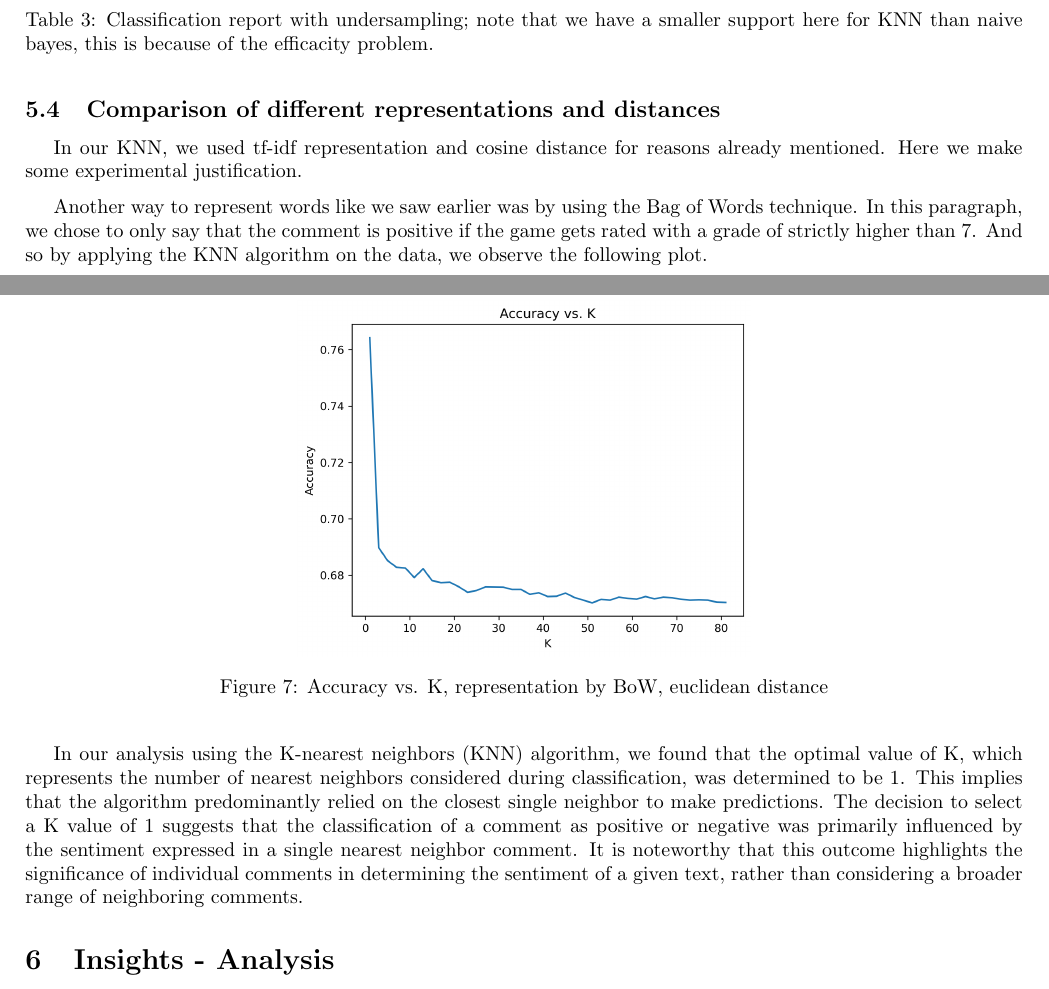
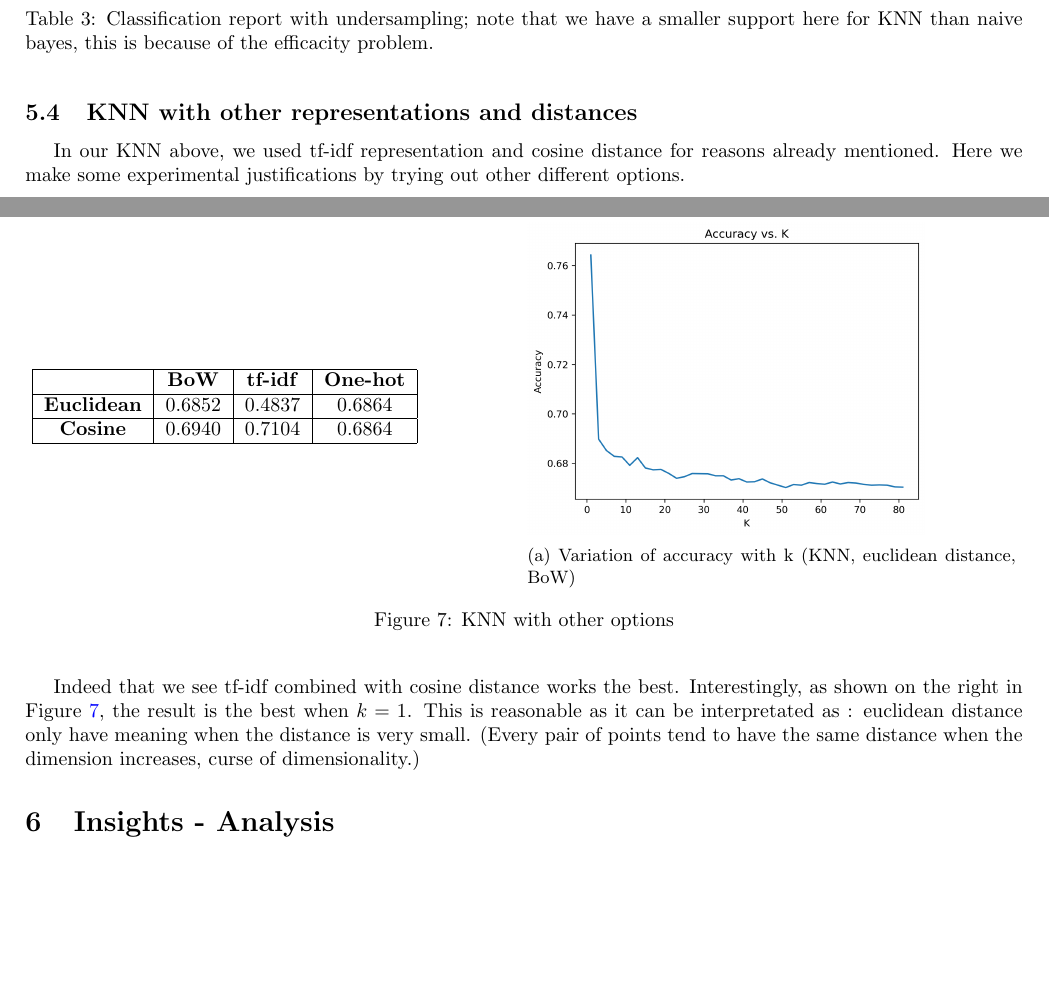
Before and after one commit to egretwAlker/ueprojet, a LaTeX document (rapport/rapport.tex): two parts of pages 9 and 10 of 18, joined at a grey line, cut so that both start at the same text, the shorter picture padded with empty space. Compiled offline with pdfLaTeX.

Commit message:
KNN with other rep, dis

```diff
--- a/rapport/rapport.tex
+++ b/rapport/rapport.tex
@@ -510,21 +510,34 @@ comment.
   \label{tab:KNN}
 \end{table}
 
-\subsection{Comparison of different representations and distances}
+\subsection{KNN with other representations and distances}
 
-In our KNN, we used tf-idf representation and cosine distance for reasons already mentioned.
-Here we make some experimental justification.
-
-Another way to represent words like we saw earlier was by using the Bag of Words technique. In this paragraph, we chose to only say that the comment is positive if the game gets rated with a grade of strictly higher than 7. And so by applying the KNN algorithm on the data, we observe the following plot.
+In our KNN above, we used tf-idf representation and cosine distance for reasons already mentioned.
+Here we make some experimental justifications by trying out other different options.
 
 \begin{figure}[H]
   \centering
-  \includegraphics[width=8cm]{accuracy_plot.png}
-  \caption{Accuracy vs. K, representation by BoW, euclidean distance}
-  \label{fig:accuracy}
+  \begin{minipage}{0.49\textwidth}
+  \begin{tabular}{|c|c|c|c|}
+  \hline
+  & \textbf{BoW} & \textbf{tf-idf} & \textbf{One-hot} \\ \hline
+  \textbf{Euclidean} & 0.6852 & 0.4837 & 0.6864 \\ \hline
+  \textbf{Cosine} & 0.6940 & 0.7104 & 0.6864 \\ \hline
+  \end{tabular}
+  \end{minipage}
+  \begin{minipage}{0.49\textwidth}
+  \includegraphics[width=7cm]{accuracy_plot.png}
+  \subcaption{Variation of accuracy with k (KNN, euclidean distance, BoW)}
+  \end{minipage}
+  \caption{KNN with other options}
+  \label{otherknn}
 \end{figure}
 
-In our analysis using the K-nearest neighbors (KNN) algorithm, we found that the optimal value of K, which represents the number of nearest neighbors considered during classification, was determined to be 1. This implies that the algorithm predominantly relied on the closest single neighbor to make predictions. The decision to select a K value of 1 suggests that the classification of a comment as positive or negative was primarily influenced by the sentiment expressed in a single nearest neighbor comment. It is noteworthy that this outcome highlights the significance of individual comments in determining the sentiment of a given text, rather than considering a broader range of neighboring comments.
+Indeed that we see tf-idf combined with cosine distance works the best. Interestingly,
+as shown on the right in Figure~\ref{otherknn}, the result is the best when $k=1$.
+This is reasonable as it can be interpretated as : euclidean distance only have meaning when
+the distance is very small. (Every pair of points tend to have the same distance when the dimension
+increases, curse of dimensionality.)
 
 \section{Insights - Analysis}
 
```
